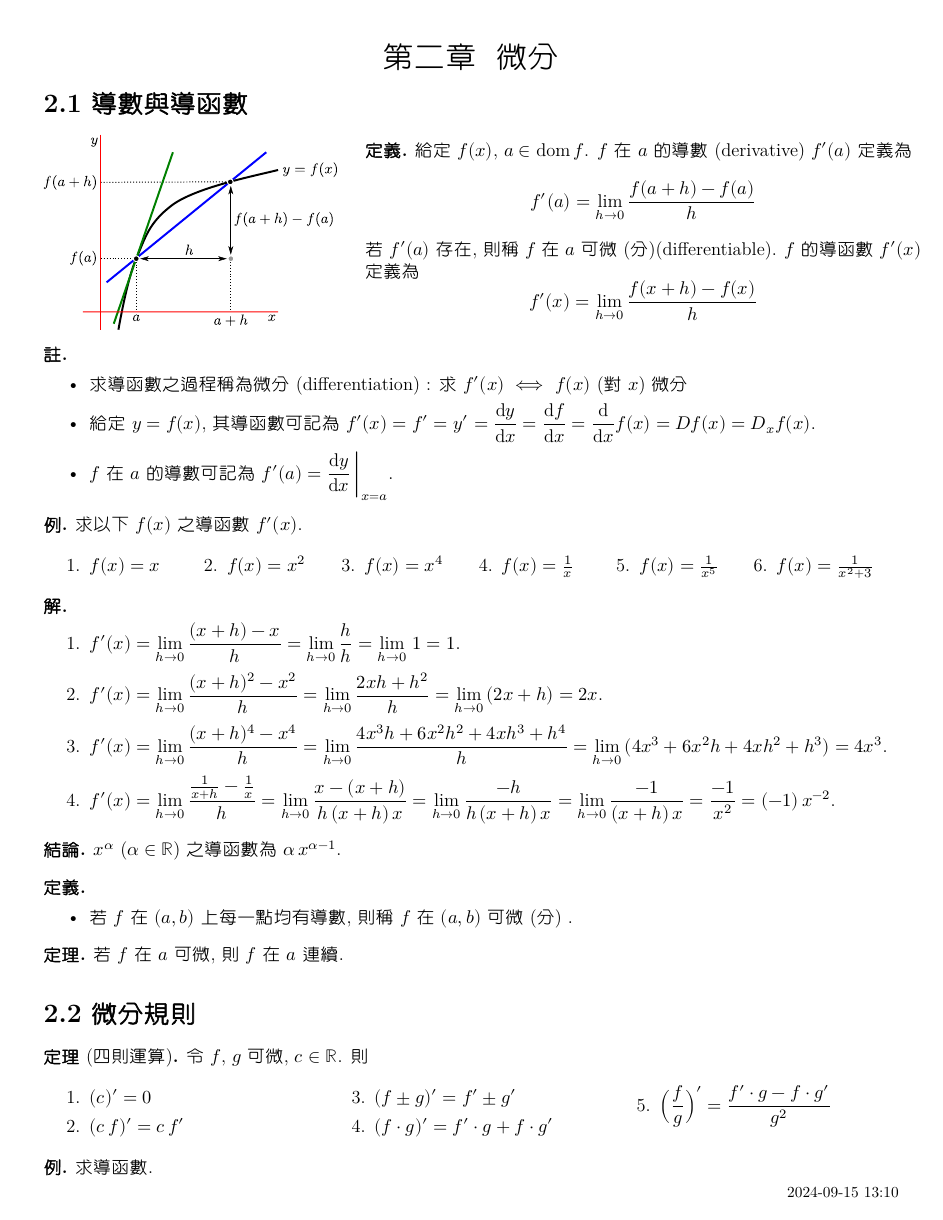
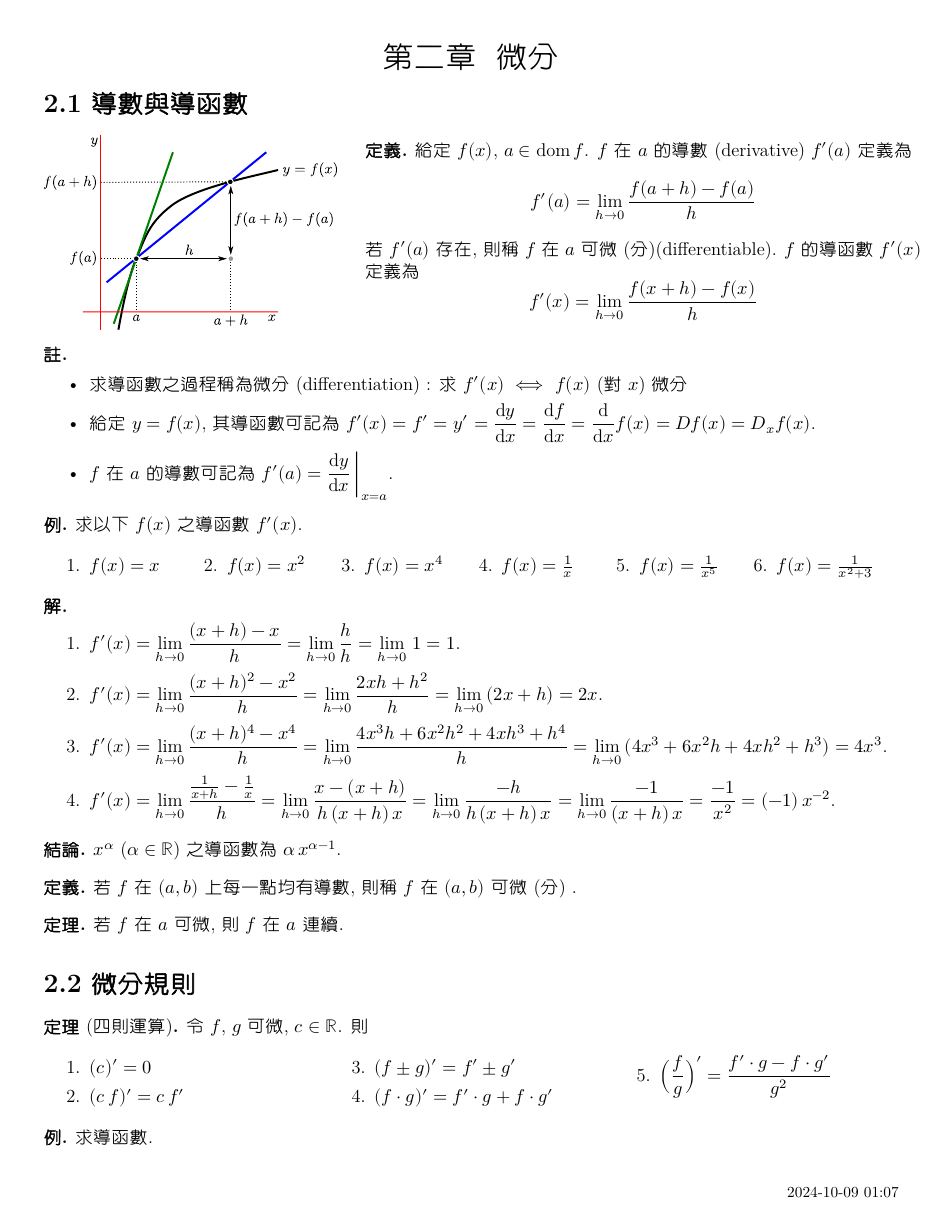
Before and after one commit to chang-ye-tu/calc, a LaTeX document (note/note02.tex): page 1 of 7. The pictures show the PDF file note/note02.pdf that the author committed with the source.

Commit message:
Update note02.pdf

```diff
--- a/note/note02.tex
+++ b/note/note02.tex
@@ -169,12 +169,13 @@
 \end{fact}
 
 \begin{dfn}
-  \begin{itemize}\setlength\itemsep{0em}
-    \item[]
-    \item 若 $f$ 在 $(a, b)$ 上每一點均有導數, 則稱 $f$ 在 $(a, b)$ 可微 (分) .
+  %\begin{itemize}\setlength\itemsep{0em}
+    %\item[]
+    %\item
+      若 $f$ 在 $(a, b)$ 上每一點均有導數, 則稱 $f$ 在 $(a, b)$ 可微 (分) .
     %\item $f$ 在 $a$ 的右導數 $f'_+(a)$ 定義為 $\ds f'_+(a) = \lim_{h\to 0+}\frac{f(a + h) - f(a)}{h}$; \\$f$ 在 $a$ 的左導數 $f'_-(a)$ 定義為 $\ds f'_-(a) = \lim_{h\to 0-}\frac{f(a + h) - f(a)}{h}$.
     %\item 若 $f$ 在 $(a, b)$ 可微, 在 $a$ 有右導數, 在 $b$ 有左導數, 則稱 $f$ 在 $[a, b]$ 可微 (分) .
-  \end{itemize}
+  %\end{itemize}
 \end{dfn}
 
 \begin{thm}
@@ -471,7 +472,7 @@
 \end{ex}
 
 \begin{sol}
-  $\ds\ln f(x) = \frac{1}{4}\ln\frac{(x^4 + 12)(x^5 - x^2 + 2)}{x^3 + 1} = \frac{1}{4}\big(\ln(x^4 + 12) + \ln(x^5 - x^2 + 2) - \ln(x^3 + 1)\big)$; 等式兩邊對 $x$ 微分得 $\ds\frac{f'(x)}{f(x)} = \frac{1}{4}\big(\frac{4x^3}{x^4 + 12} + \frac{5x^4 - 2x}{x^5 - x^2 + 2} - \frac{3x^2}{x^3 + 1}\big) \ie f'(x) = \sqrt[4]{\frac{(x^4 + 12)(x^5 - x^2 + 2)}{x^3 + 1}}\cdot\frac{1}{4}\big(\frac{4x^3}{x^4 + 12} + \frac{5x^4 - 2x}{x^5 - x^2 + 2} - \frac{3x^2}{x^3 + 1}\big)$.
+  $\ds\ln f(x) = \frac{1}{4}\ln\frac{(x^4 + 12)(x^5 - x^2 + 2)}{x^3 + 1} = \frac{1}{4}\big(\ln(x^4 + 12) + \ln(x^5 - x^2 + 2) - \ln(x^3 + 1)\big)$; 等式兩邊對 $x$ 微分得 $\ds\frac{f'(x)}{f(x)} = \frac{1}{4}\,\Big(\frac{4x^3}{x^4 + 12} + \frac{5x^4 - 2x}{x^5 - x^2 + 2} - \frac{3x^2}{x^3 + 1}\Big) \ie f'(x) = \sqrt[4]{\frac{(x^4 + 12)(x^5 - x^2 + 2)}{x^3 + 1}}\cdot\frac{1}{4}\,\Big(\frac{4x^3}{x^4 + 12} + \frac{5x^4 - 2x}{x^5 - x^2 + 2} - \frac{3x^2}{x^3 + 1}\Big)$.
 \end{sol}
 
 \begin{ex}
@@ -496,7 +497,7 @@
   \begin{itemize}\setlength\itemsep{0em}
     \item[]
     \item (顯函數微分) 在點 $(3, -4)$ 附近 $\ds y = -\sqrt{25 - x^2}\ie y' = \frac{x}{\sqrt{25 - x^2}}$, 故點 $(3, -4)$ 之切線斜率為 $\ds\frac{3}{\sqrt{25 - 3^2}} = \frac{3}{4}$, 切線方程式為 $\ds(y + 4) = \frac{3}{4}(x - 3)$.
-    \item (隱函數微分) 令點 $(3, -4)$ 附近 $y$ 為 $x$ 之函數 ($y = y(x)$) , 圓方程式寫作 $\ds x^2 + y(x)^2 = 25$; 兩邊同對 $x$ 微分: $\ds 2x + 2 y(x)\cdot y'(x) = 0 \ie y'(x) = -\frac{x}{y(x)}$. 點 $(3, -4)$ 之切線斜率為 $\ds y'(3) = -\frac{3}{y(3)} = \frac{3}{4}$, 切線方程式為 $\ds(y + 4) = \frac{3}{4}(x - 3)$.
+    \item (隱函數微分) 令點 $(3, -4)$ 附近 $y$ 為 $x$ 之函數 ($y = y(x)$) , 圓方程式寫作 $\ds x^2 + y(x)^2 = 25$; 兩邊同對 $x$ 微分: $\ds 2x + 2\,y(x)\cdot y'(x) = 0 \ie y'(x) = -\frac{x}{y(x)}$. 點 $(3, -4)$ 之切線斜率為 $\ds y'(3) = -\frac{3}{y(3)} = \frac{3}{4}$, 切線方程式為 $\ds(y + 4) = \frac{3}{4}(x - 3)$.
   \end{itemize}
 \end{sol}
 
```
Also changed, not shown: note/note02.pdf, note/note02.tex (4 more changed lines).
